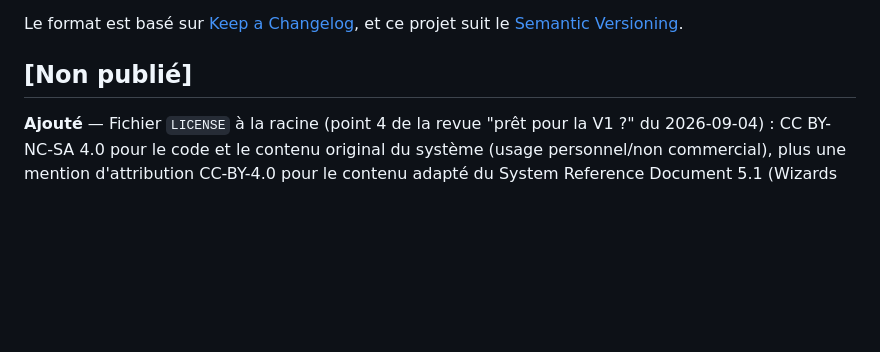
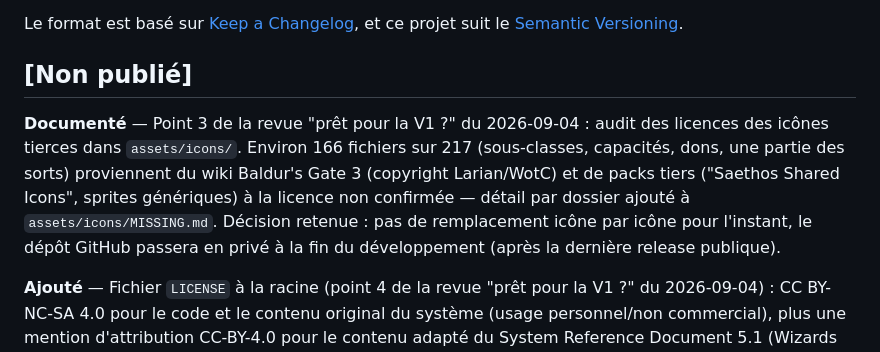
Before and after one commit to GDubuisson/Dnd-Custom-Ai, a Markdown page: CHANGELOG.md, the part around the change. Drawn GitHub-style; blank space fills up the shorter version.

```diff
--- a/CHANGELOG.md
+++ b/CHANGELOG.md
@@ -6,6 +6,14 @@ Le format est basé sur [Keep a Changelog](https://keepachangelog.com/fr/1.1.0/)
 et ce projet suit le [Semantic Versioning](https://semver.org/lang/fr/).
 
 ## [Non publié]
+
+**Documenté** — Point 3 de la revue "prêt pour la V1 ?" du 2026-09-04 : audit des licences
+des icônes tierces dans `assets/icons/`. Environ 166 fichiers sur 217 (sous-classes,
+capacités, dons, une partie des sorts) proviennent du wiki Baldur's Gate 3 (copyright
+Larian/WotC) et de packs tiers ("Saethos Shared Icons", sprites génériques) à la licence non
+confirmée — détail par dossier ajouté à `assets/icons/MISSING.md`. Décision retenue : pas de
+remplacement icône par icône pour l'instant, le dépôt GitHub passera en privé à la fin du
+développement (après la dernière release publique).
 
 **Ajouté** — Fichier `LICENSE` à la racine (point 4 de la revue "prêt pour la V1 ?" du
 2026-09-04) : CC BY-NC-SA 4.0 pour le code et le contenu original du système (usage
```
Also changed, not shown: assets/icons/MISSING.md (+9 -4 lines).
